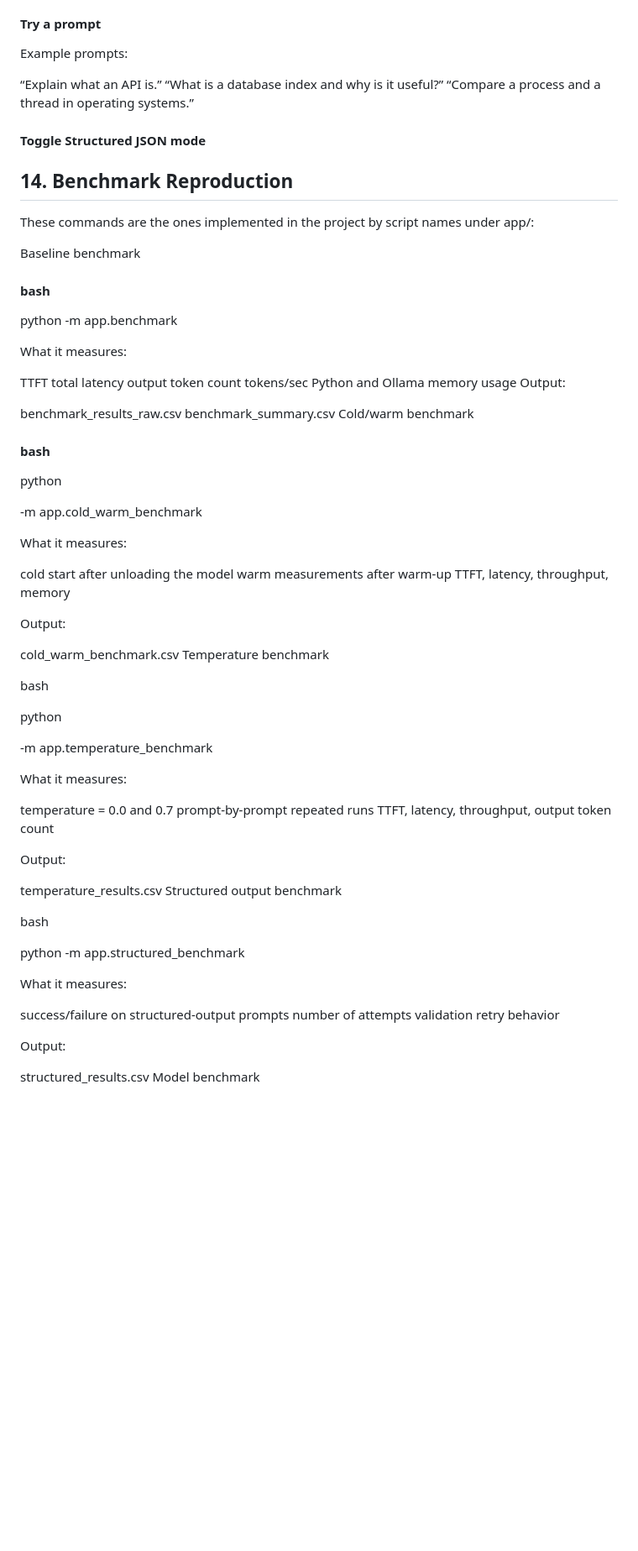
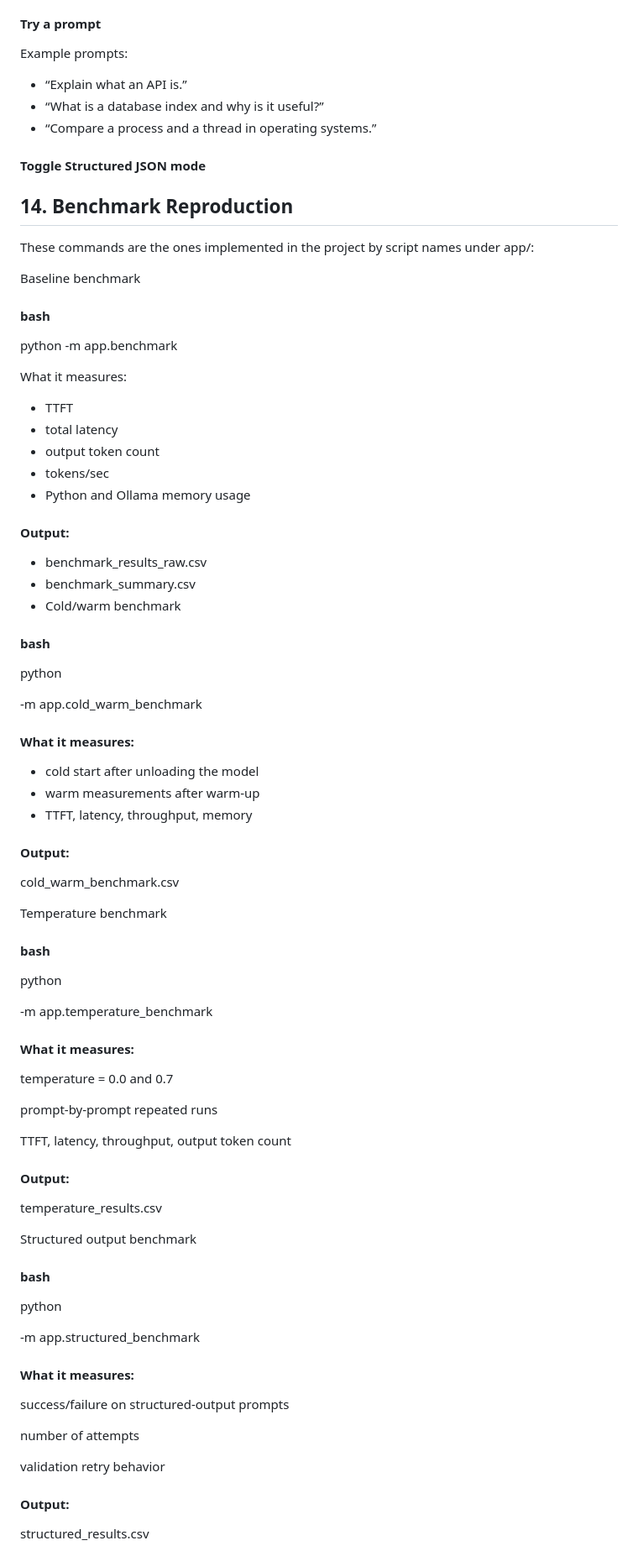
Before and after one commit to shreyd04/Local_AI_Assistant, a Markdown page: README.md, the part around one of its changes. Shown at 84% size. GitHub-like rendering; blank space fills up the shorter version.

```diff
--- a/README.md
+++ b/README.md
@@ -398,9 +409,9 @@ http://127.0.0.1:5500
 
 Example prompts:
 
-“Explain what an API is.”
-“What is a database index and why is it useful?”
-“Compare a process and a thread in operating systems.”
+- “Explain what an API is.”
+- “What is a database index and why is it useful?”
+- “Compare a process and a thread in operating systems.”
 
 #### Toggle Structured JSON mode
 
@@ -416,16 +427,17 @@ python -m app.benchmark
 
 What it measures:
 
-TTFT
-total latency
-output token count
-tokens/sec
-Python and Ollama memory usage
-Output:
+- TTFT
+- total latency
+- output token count
+- tokens/sec
+- Python and Ollama memory usage
 
-benchmark_results_raw.csv
-benchmark_summary.csv
-Cold/warm benchmark
+#### Output:
+
+- benchmark_results_raw.csv
+- benchmark_summary.csv
+- Cold/warm benchmark
 
 #### bash
 
@@ -433,49 +445,57 @@ python
 
 -m app.cold_warm_benchmark
 
-What it measures:
+#### What it measures:
 
-cold start after unloading the model
-warm measurements after warm-up
-TTFT, latency, throughput, memory
+- cold start after unloading the model
+- warm measurements after warm-up
+- TTFT, latency, throughput, memory
 
-Output:
+#### Output:
 
 cold_warm_benchmark.csv
+
 Temperature benchmark
 
-bash
+#### bash
 
 python
 
 -m app.temperature_benchmark
 
 
-What it measures:
+#### What it measures:
 
 temperature = 0.0 and 0.7
+
 prompt-by-prompt repeated runs
+
 TTFT, latency, throughput, output token count
 
 
-Output:
+#### Output:
 
 temperature_results.csv
+
 Structured output benchmark
 
-bash
+#### bash
 
 python
+
 -m app.structured_benchmark
 
-What it measures:
+#### What it measures:
 
 success/failure on structured-output prompts
+
 number of attempts
+
 validation retry behavior
 
-Output:
+#### Output:
 
 structured_results.csv
+
 Model benchmark
 
```
Also changed, not shown: other parts of README.md (+95 -68 lines).
